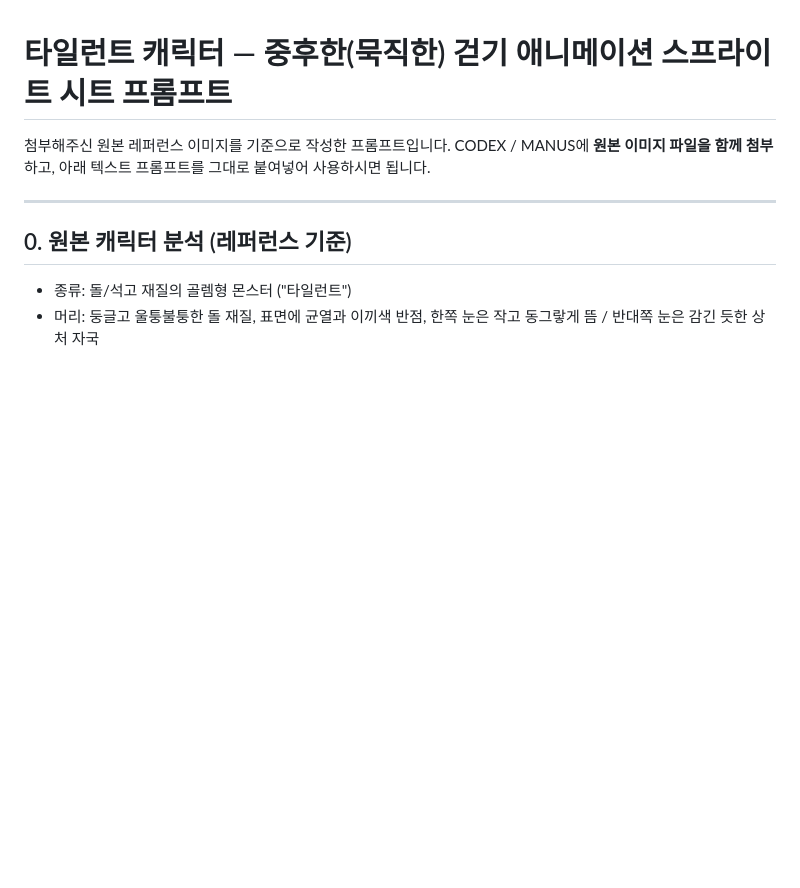
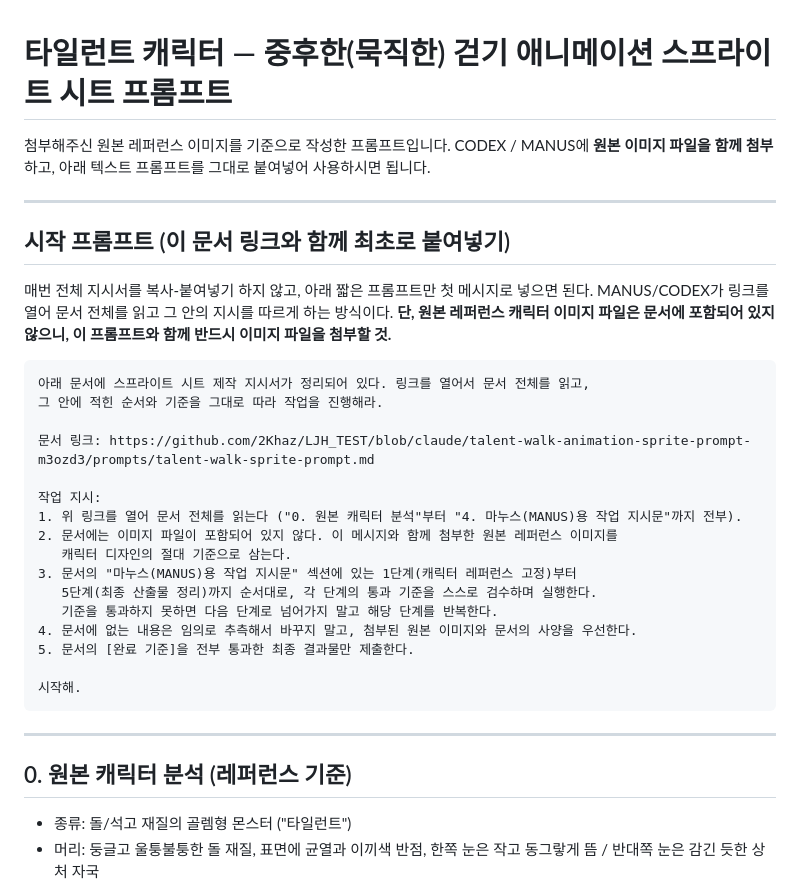
Before and after one commit to 2Khaz/LJH_TEST, a Markdown page: prompts/talent-walk-sprite-prompt.md, the part around the change. Drawn GitHub-style; blank space fills up the shorter version.

Commit message:
문서 링크를 참조하는 짧은 시작 프롬프트 추가
전체 지시서를 매번 복붙하지 않고, 문서 링크만 열어 따라가도록 하는
짧은 초기 프롬프트를 최상단에 추가

Co-Authored-By: Claude Sonnet 5 <noreply@anthropic.com>
Claude-Session: https://claude.ai/code/session_01Sx4wX2V1EMkc1ngpBXdgis

````diff
--- a/prompts/talent-walk-sprite-prompt.md
+++ b/prompts/talent-walk-sprite-prompt.md
@@ -1,6 +1,31 @@
 # 타일런트 캐릭터 — 중후한(묵직한) 걷기 애니메이션 스프라이트 시트 프롬프트
 
 첨부해주신 원본 레퍼런스 이미지를 기준으로 작성한 프롬프트입니다. CODEX / MANUS에 **원본 이미지 파일을 함께 첨부**하고, 아래 텍스트 프롬프트를 그대로 붙여넣어 사용하시면 됩니다.
+
+---
+
+## 시작 프롬프트 (이 문서 링크와 함께 최초로 붙여넣기)
+
+매번 전체 지시서를 복사-붙여넣기 하지 않고, 아래 짧은 프롬프트만 첫 메시지로 넣으면 된다. MANUS/CODEX가 링크를 열어 문서 전체를 읽고 그 안의 지시를 따르게 하는 방식이다. **단, 원본 레퍼런스 캐릭터 이미지 파일은 문서에 포함되어 있지 않으니, 이 프롬프트와 함께 반드시 이미지 파일을 첨부할 것.**
+
+```
+아래 문서에 스프라이트 시트 제작 지시서가 정리되어 있다. 링크를 열어서 문서 전체를 읽고,
+그 안에 적힌 순서와 기준을 그대로 따라 작업을 진행해라.
+
+문서 링크: https://github.com/2Khaz/LJH_TEST/blob/claude/talent-walk-animation-sprite-prompt-m3ozd3/prompts/talent-walk-sprite-prompt.md
+
+작업 지시:
+1. 위 링크를 열어 문서 전체를 읽는다 ("0. 원본 캐릭터 분석"부터 "4. 마누스(MANUS)용 작업 지시문"까지 전부).
+2. 문서에는 이미지 파일이 포함되어 있지 않다. 이 메시지와 함께 첨부한 원본 레퍼런스 이미지를
+   캐릭터 디자인의 절대 기준으로 삼는다.
+3. 문서의 "마누스(MANUS)용 작업 지시문" 섹션에 있는 1단계(캐릭터 레퍼런스 고정)부터
+   5단계(최종 산출물 정리)까지 순서대로, 각 단계의 통과 기준을 스스로 검수하며 실행한다.
+   기준을 통과하지 못하면 다음 단계로 넘어가지 말고 해당 단계를 반복한다.
+4. 문서에 없는 내용은 임의로 추측해서 바꾸지 말고, 첨부된 원본 이미지와 문서의 사양을 우선한다.
+5. 문서의 [완료 기준]을 전부 통과한 최종 결과물만 제출한다.
+
+시작해.
+```
 
 ---
 
````
